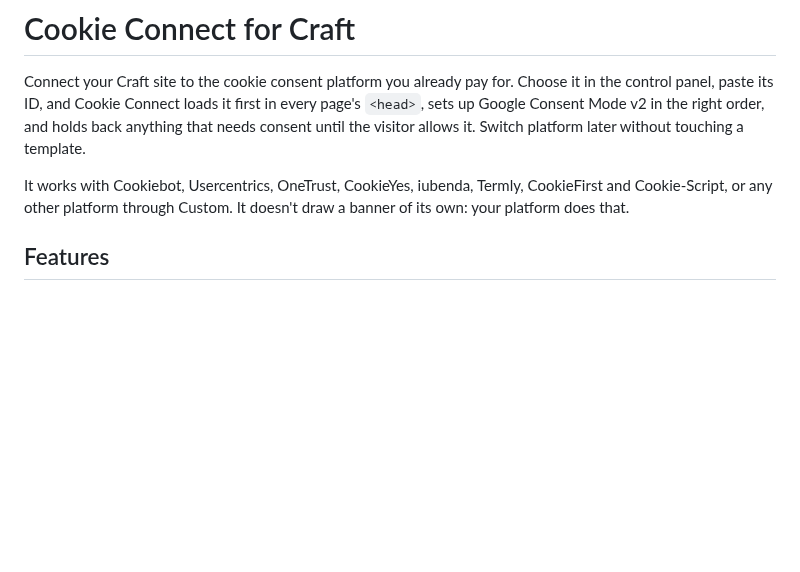
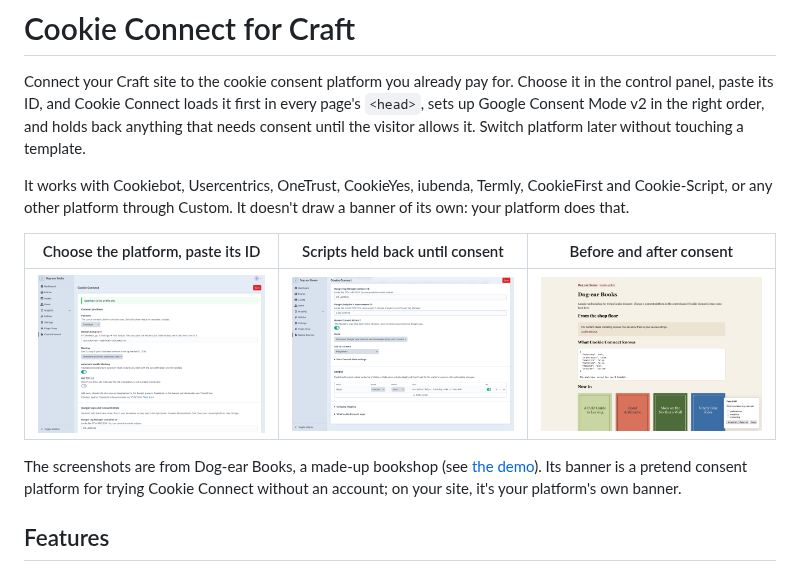
Before and after one commit to 1994limited/cookie-connect-craft, a Markdown page: README.md, the part around the change. Drawn GitHub-style; pictures changed too: docs/images/control-panel-scripts.png (added), docs/images/control-panel.png (added), docs/images/site-before.png (added); blank space fills up the shorter version.

Commit message:
Screenshots in the README and docs, from Dog-ear Books
Co-Authored-By: Claude Opus 5.5 <noreply@anthropic.com>

```diff
--- a/README.md
+++ b/README.md
@@ -3,6 +3,12 @@
 Connect your Craft site to the cookie consent platform you already pay for. Choose it in the control panel, paste its ID, and Cookie Connect loads it first in every page's `<head>`, sets up Google Consent Mode v2 in the right order, and holds back anything that needs consent until the visitor allows it. Switch platform later without touching a template.
 
 It works with Cookiebot, Usercentrics, OneTrust, CookieYes, iubenda, Termly, CookieFirst and Cookie-Script, or any other platform through Custom. It doesn't draw a banner of its own: your platform does that.
+
+| Choose the platform, paste its ID | Scripts held back until consent | Before and after consent |
+| --- | --- | --- |
+| ![The Cookie Connect page with Cookiebot chosen](docs/images/control-panel.png) | ![A Hotjar script added in the Scripts list](docs/images/control-panel-scripts.png) | ![A video held back behind a placeholder until marketing cookies are allowed](docs/images/site-before.png) |
+
+The screenshots are from Dog-ear Books, a made-up bookshop (see [the demo](docs/demo.md)). Its banner is a pretend consent platform for trying Cookie Connect without an account; on your site, it's your platform's own banner.
 
 ## Features
 
```
Also changed, not shown: docs/consent.md (+7 -0 lines), docs/installation.md (+2 -0 lines), docs/images/site-after.png (added).
